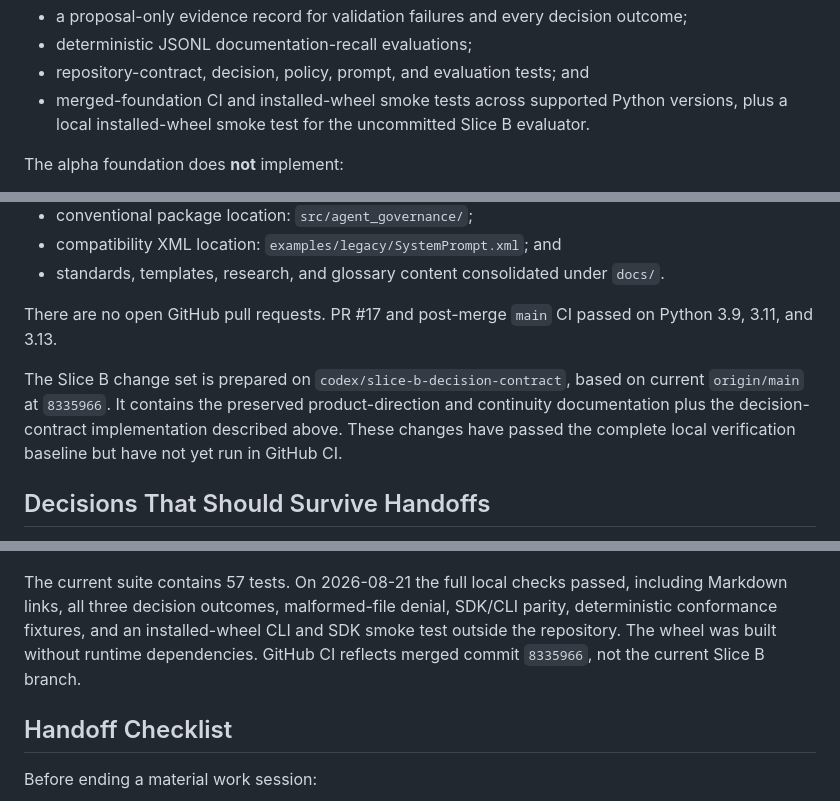
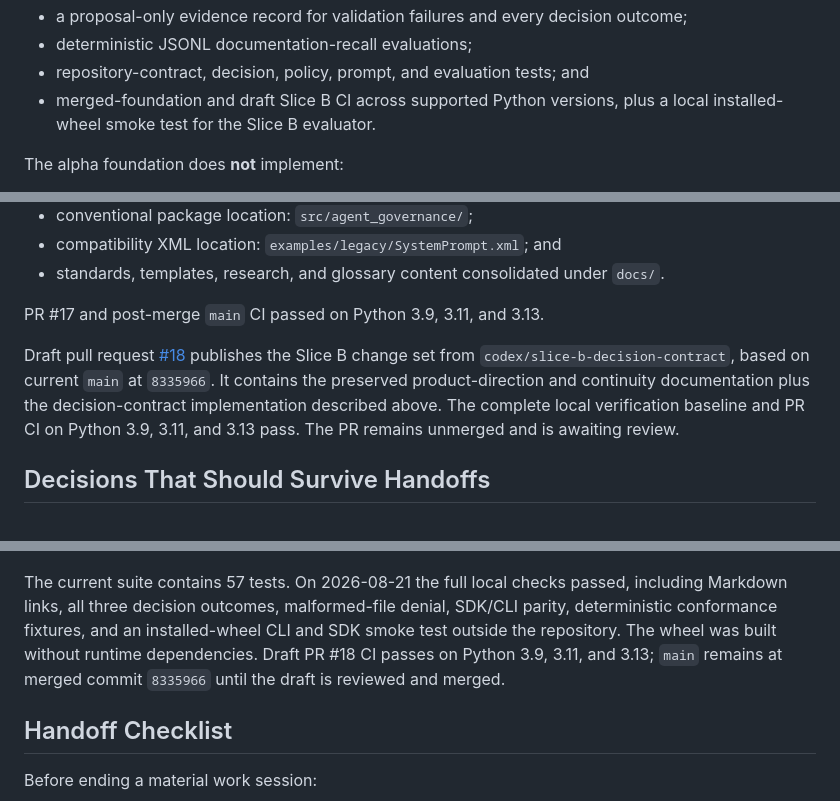
Before and after one commit to socragpt/AgentSystemPrompts-GRC, a Markdown page: docs/PROJECT_STATUS.md, 3 parts joined by grey strips. Rendered like a GitHub page.

Commit message:
docs: record Slice B pull request status

```diff
--- a/docs/PROJECT_STATUS.md
+++ b/docs/PROJECT_STATUS.md
@@ -48,9 +48,8 @@ The alpha foundation implements:
   outcome;
 - deterministic JSONL documentation-recall evaluations;
 - repository-contract, decision, policy, prompt, and evaluation tests; and
-- merged-foundation CI and installed-wheel smoke tests across supported Python
-  versions, plus a local installed-wheel smoke test for the uncommitted Slice B
-  evaluator.
+- merged-foundation and draft Slice B CI across supported Python versions,
+  plus a local installed-wheel smoke test for the Slice B evaluator.
 
 The alpha foundation does **not** implement:
 
@@ -81,14 +80,15 @@ Pull request
 - standards, templates, research, and glossary content consolidated under
   `docs/`.
 
-There are no open GitHub pull requests. PR #17 and post-merge `main` CI passed
-on Python 3.9, 3.11, and 3.13.
+PR #17 and post-merge `main` CI passed on Python 3.9, 3.11, and 3.13.
 
-The Slice B change set is prepared on `codex/slice-b-decision-contract`, based
-on current `origin/main` at `8335966`. It contains the preserved
-product-direction and continuity documentation plus the decision-contract
-implementation described above. These changes have passed the complete local
-verification baseline but have not yet run in GitHub CI.
+Draft pull request
+[#18](https://github.com/socragpt/agent-governance-harness/pull/18) publishes
+the Slice B change set from `codex/slice-b-decision-contract`, based on current
+`main` at `8335966`. It contains the preserved product-direction and continuity
+documentation plus the decision-contract implementation described above. The
+complete local verification baseline and PR CI on Python 3.9, 3.11, and 3.13
+pass. The PR remains unmerged and is awaiting review.
 
 ## Decisions That Should Survive Handoffs
 
@@ -185,8 +185,8 @@ The current suite contains 57 tests. On 2026-08-21 the full local checks passed,
 including Markdown links, all three decision outcomes, malformed-file denial,
 SDK/CLI parity, deterministic conformance fixtures, and an installed-wheel CLI
 and SDK smoke test outside the repository. The wheel was built without runtime
-dependencies. GitHub CI reflects merged commit `8335966`, not the current
-Slice B branch.
+dependencies. Draft PR #18 CI passes on Python 3.9, 3.11, and 3.13; `main`
+remains at merged commit `8335966` until the draft is reviewed and merged.
 
 ## Handoff Checklist
 
```
Also changed, not shown: other parts of docs/PROJECT_STATUS.md (+1 -1 lines).
